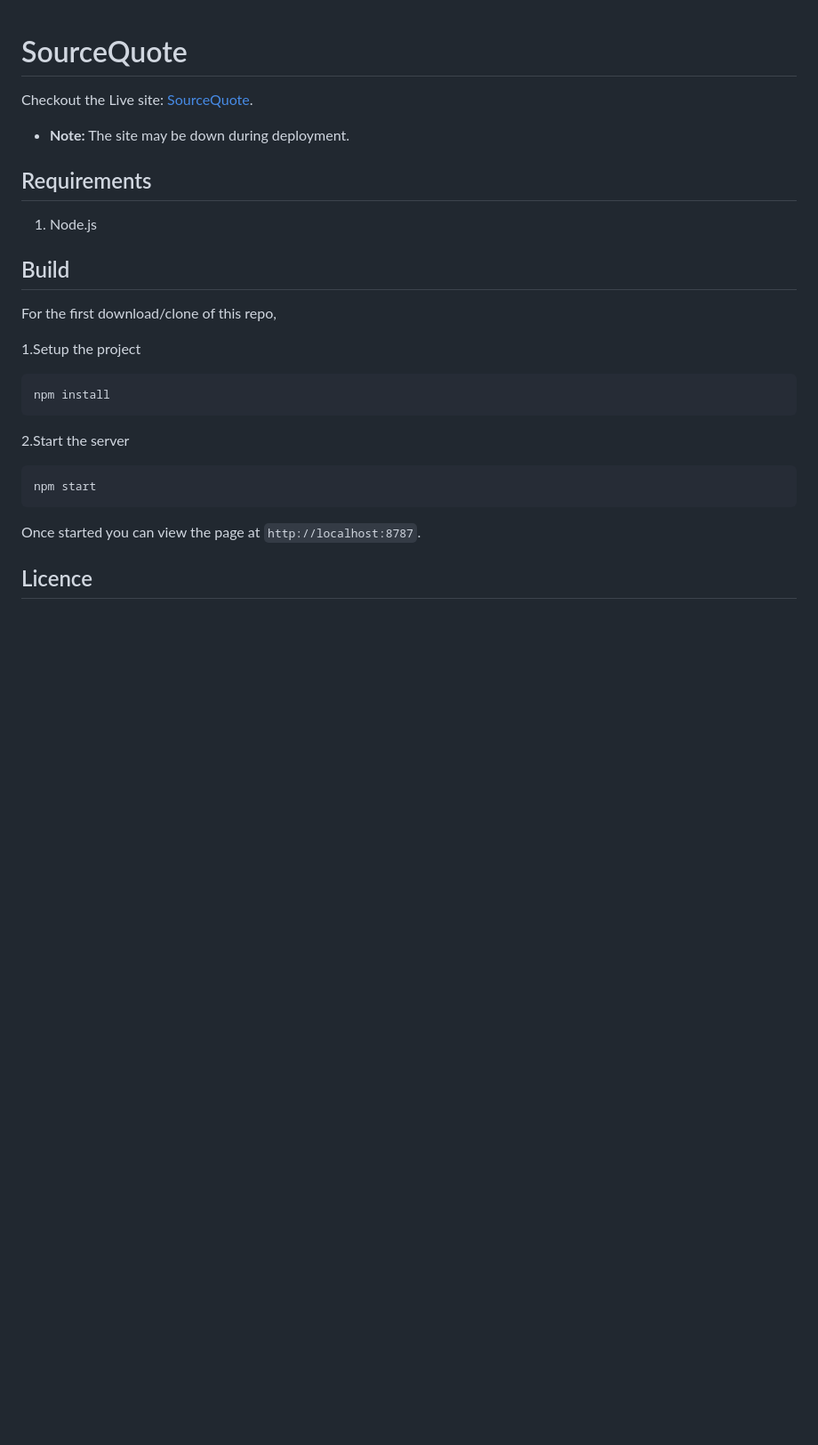
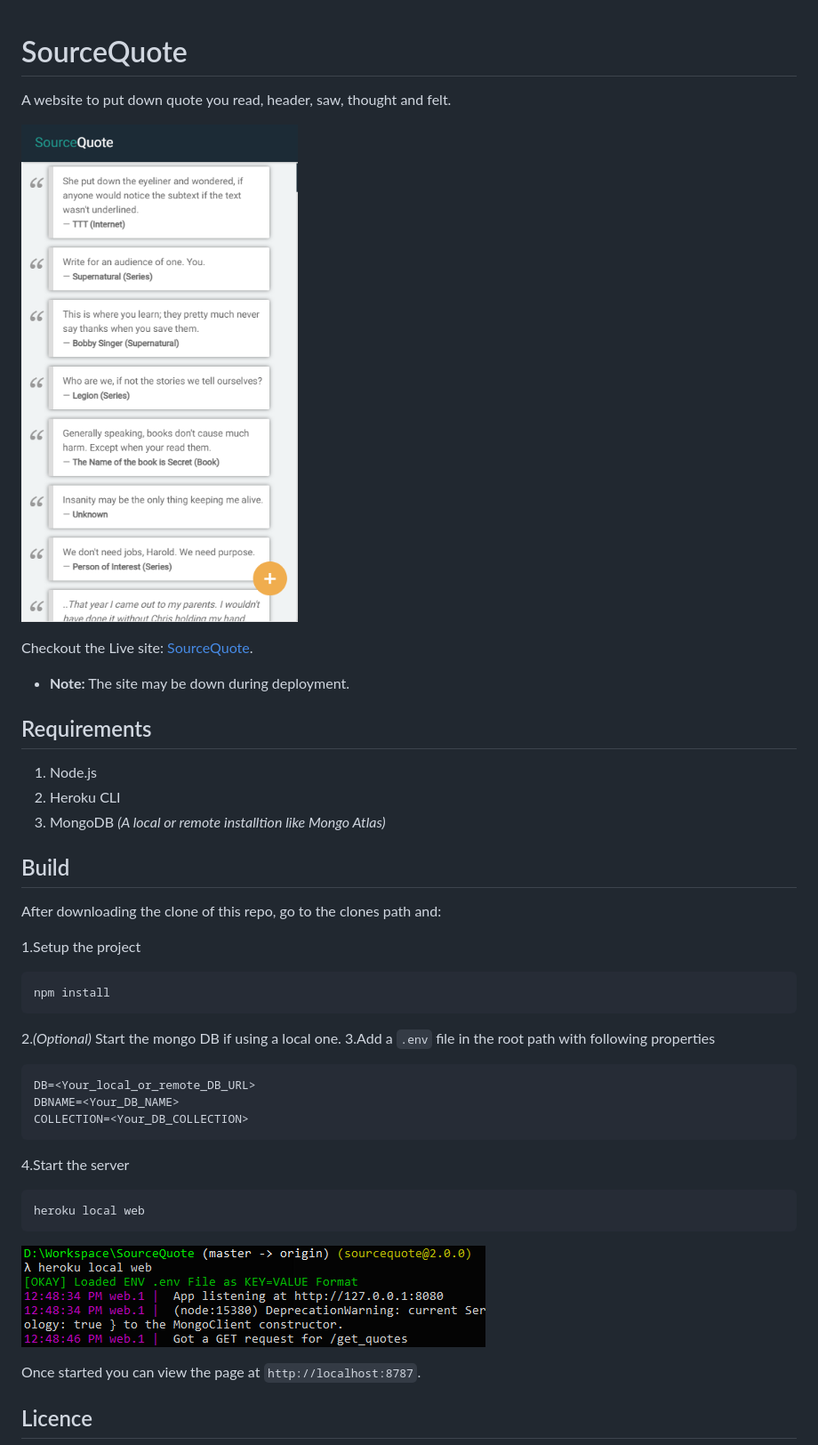
Before and after one commit to ssp5zone/SourceQuote, a Markdown page: README.md, the part around the change. Shown: that part at 89% size. GitHub-like rendering; pictures changed too: docs/run.png (added), docs/screenshot.png (added); blank space fills up the shorter version.

Commit message:
Updated to Mongo Atlas

````diff
--- a/README.md
+++ b/README.md
@@ -1,4 +1,8 @@
 # SourceQuote
+
+A website to put down quote you read, header, saw, thought and felt.
+
+![alt text](docs/screenshot.png)
 
 Checkout the Live site: [SourceQuote](https://vast-hollows-31190.herokuapp.com/).
 
@@ -7,19 +11,30 @@ Checkout the Live site: [SourceQuote](https://vast-hollows-31190.herokuapp.com/)
 ## Requirements
 
 1. Node.js
+2. Heroku CLI
+3. MongoDB _(A local or remote installtion like Mongo Atlas)_
 
 ## Build
 
-For the first download/clone of this repo,
+After downloading the clone of this repo, go to the clones path and:
 
 1.Setup the project
   ```bash
 npm install
   ```
-2.Start the server
+2._(Optional)_ Start the mongo DB if using a local one.
+3.Add a `.env` file in the root path with following properties
+```env
+DB=<Your_local_or_remote_DB_URL>
+DBNAME=<Your_DB_NAME>
+COLLECTION=<Your_DB_COLLECTION>
+```
+4.Start the server
   ```bash
-npm start
+heroku local web
   ```
+
+![alt text](docs/run.png)
 
 Once started you can view the page at `http://localhost:8787`.
 
````
